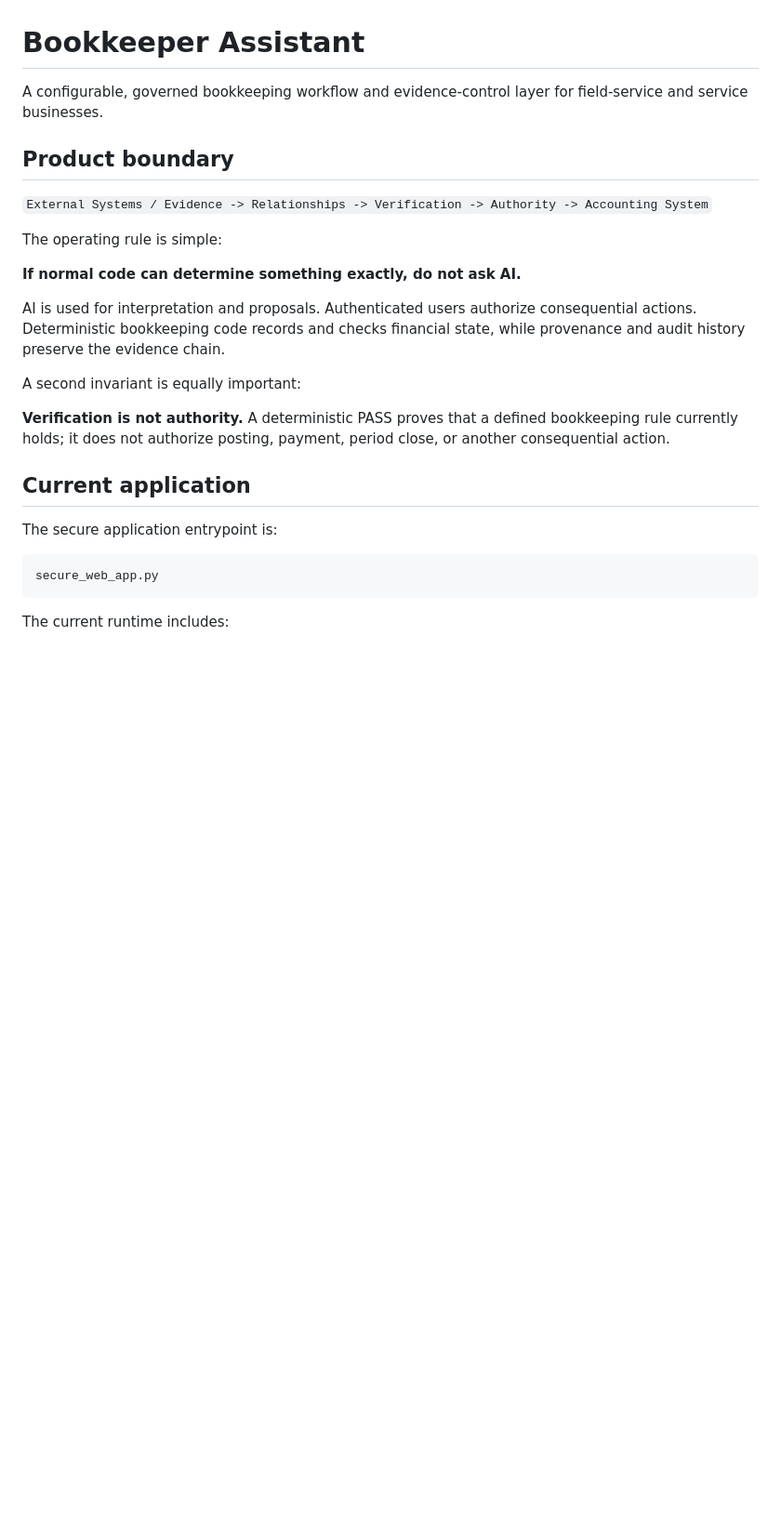
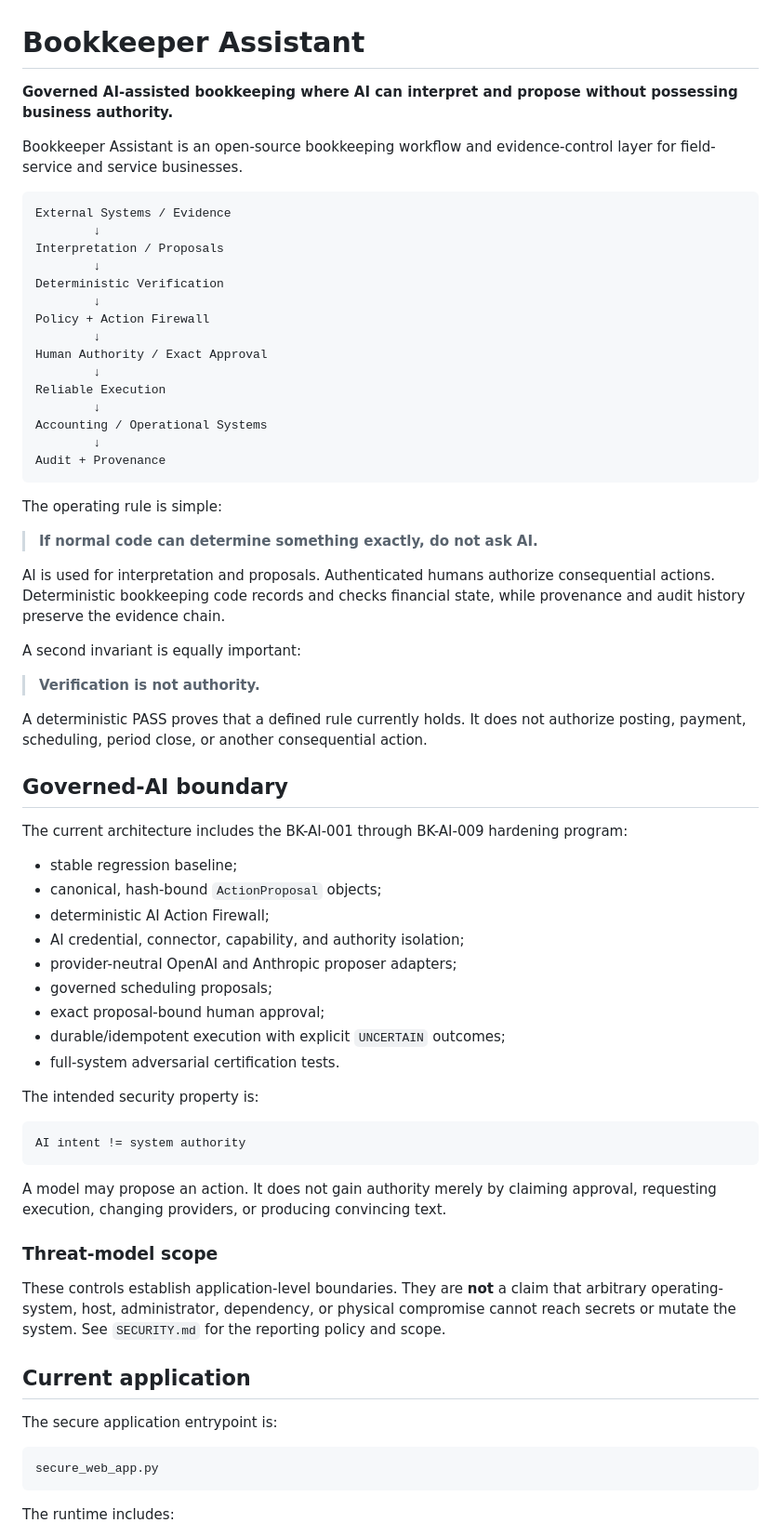
Before and after one commit to noeticanlabs/Bookkeeping-assistant-, a Markdown page: README.md, the part around one of its changes. Shown at 93% size. GitHub-like rendering; blank space fills up the shorter version.

Commit message:
Open source: refresh README for canonical main

````diff
--- a/README.md
+++ b/README.md
@@ -1,20 +1,64 @@
 # Bookkeeper Assistant
 
-A configurable, governed bookkeeping workflow and evidence-control layer for field-service and service businesses.
+**Governed AI-assisted bookkeeping where AI can interpret and propose without possessing business authority.**
 
-## Product boundary
+Bookkeeper Assistant is an open-source bookkeeping workflow and evidence-control layer for field-service and service businesses.
 
-`External Systems / Evidence -> Relationships -> Verification -> Authority -> Accounting System`
+```text
+External Systems / Evidence
+        ↓
+Interpretation / Proposals
+        ↓
+Deterministic Verification
+        ↓
+Policy + Action Firewall
+        ↓
+Human Authority / Exact Approval
+        ↓
+Reliable Execution
+        ↓
+Accounting / Operational Systems
+        ↓
+Audit + Provenance
+```
 
 The operating rule is simple:
 
-**If normal code can determine something exactly, do not ask AI.**
+> **If normal code can determine something exactly, do not ask AI.**
 
-AI is used for interpretation and proposals. Authenticated users authorize consequential actions. Deterministic bookkeeping code records and checks financial state, while provenance and audit history preserve the evidence chain.
+AI is used for interpretation and proposals. Authenticated humans authorize consequential actions. Deterministic bookkeeping code records and checks financial state, while provenance and audit history preserve the evidence chain.
 
 A second invariant is equally important:
 
-**Verification is not authority.** A deterministic PASS proves that a defined bookkeeping rule currently holds; it does not authorize posting, payment, period close, or another consequential action.
+> **Verification is not authority.**
+
+A deterministic PASS proves that a defined rule currently holds. It does not authorize posting, payment, scheduling, period close, or another consequential action.
+
+## Governed-AI boundary
+
+The current architecture includes the BK-AI-001 through BK-AI-009 hardening program:
+
+- stable regression baseline;
+- canonical, hash-bound `ActionProposal` objects;
+- deterministic AI Action Firewall;
+- AI credential, connector, capability, and authority isolation;
+- provider-neutral OpenAI and Anthropic proposer adapters;
+- governed scheduling proposals;
+- exact proposal-bound human approval;
+- durable/idempotent execution with explicit `UNCERTAIN` outcomes;
+- full-system adversarial certification tests.
+
+The intended security property is:
+
+```text
+AI intent != system authority
+```
+
+A model may propose an action. It does not gain authority merely by claiming approval, requesting execution, changing providers, or producing convincing text.
+
+### Threat-model scope
+
+These controls establish application-level boundaries. They are **not** a claim that arbitrary operating-system, host, administrator, dependency, or physical compromise cannot reach secrets or mutate the system. See `SECURITY.md` for the reporting policy and scope.
 
 ## Current application
 
@@ -24,5 +68,5 @@ The secure application entrypoint is:
 secure_web_app.py
 ```
 
-The current runtime includes:
+The runtime includes:
 
````
Also changed, not shown: other parts of README.md (+46 -71 lines).
